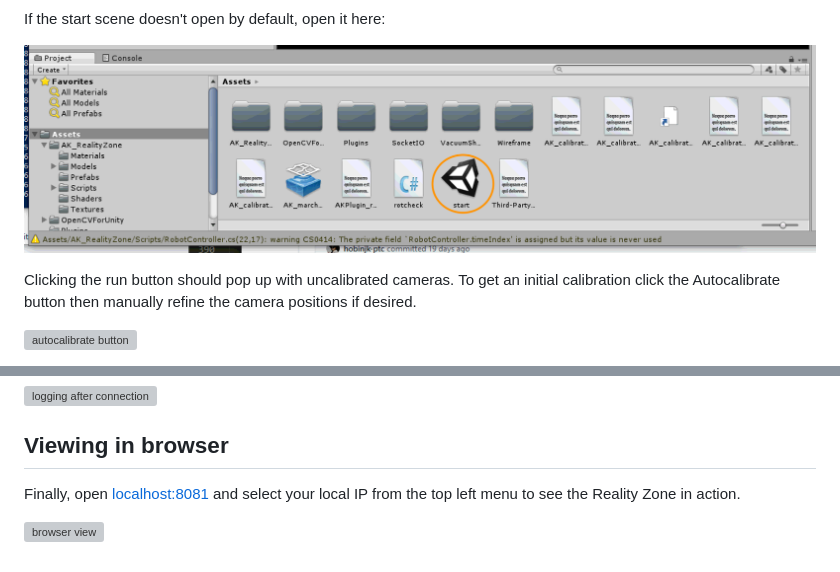
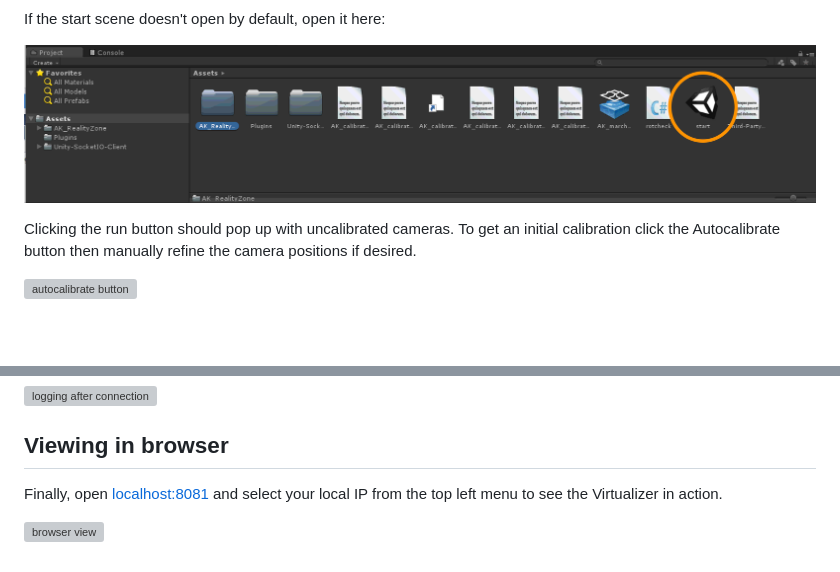
Before and after one commit to ptcrealitylab/Vuforia-Spatial-Toolbox-Virtualizer, a Markdown page: README.md, 2 parts joined by grey strips. Rendered like a GitHub page; pictures changed too: doc/start-scene-in-unity.png; blank space fills up the shorter version; grey boxes are pictures that could not be loaded.

```diff
--- a/README.md
+++ b/README.md
@@ -87,6 +95,6 @@ called with: station' messages below
 ## Viewing in browser
 
 Finally, open [localhost:8081](http://localhost:8081) and select your local IP
-from the top left menu to see the Reality Zone in action.
+from the top left menu to see the Virtualizer in action.
 
 ![browser view](doc/browser-view.png)
```
Also changed, not shown: other parts of README.md (+12 -4 lines), doc/checkoutsh-after.png (added), doc/open-akrz-in-unity.png (deleted), doc/open-virtualizer-in-unity.png (added), 2 other files.
